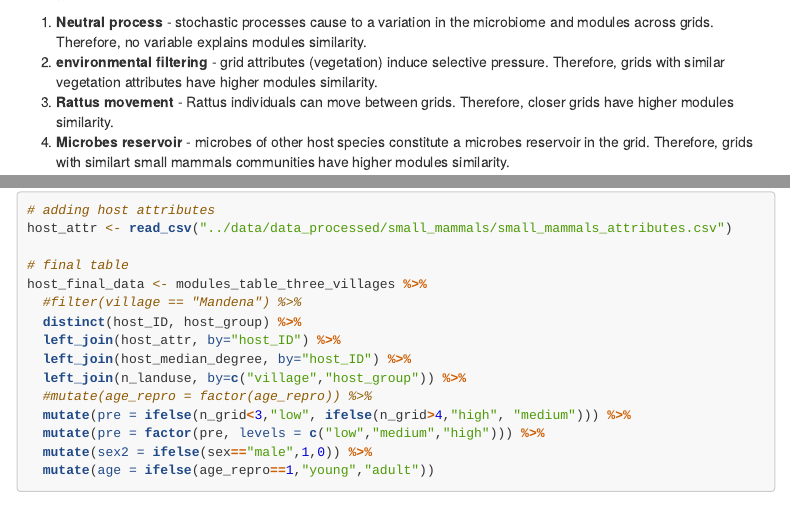
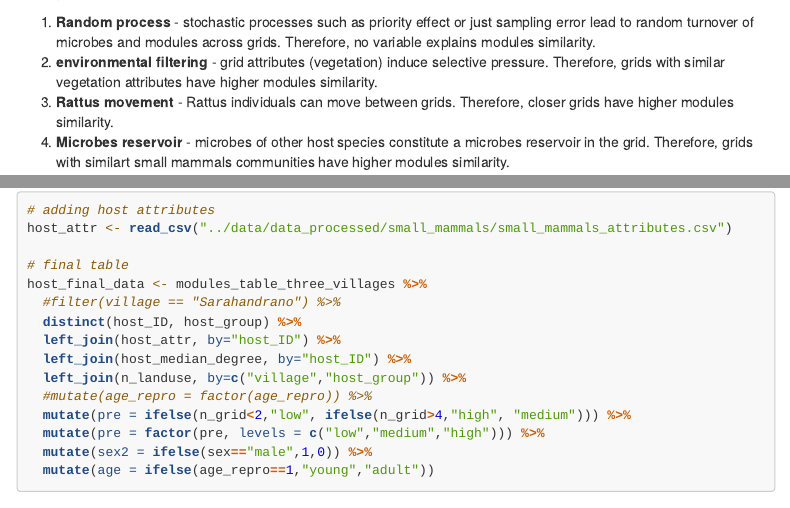
Before and after one commit to Ecological-Complexity-Lab/Microbiome_Structure_Madagascar, an R Markdown document (code/modularity_analysis_main.Rmd): the page in a window 1100 px wide, from 2410 px down, and a second part further down, joined at a grey line. Rendered offline with R 4.5, knitr and Pandoc, with nearby package versions; folded parts are opened; some code elsewhere in the file could not run offline; menus at the side of the page are left out.

Commit message:
Update modularity_analysis_main.Rmd

```diff
--- a/code/modularity_analysis_main.Rmd
+++ b/code/modularity_analysis_main.Rmd
@@ -203,7 +203,7 @@ final_data <- modules_similarity_three_villages %>%
 ![image](../presentations/hypotheses.png)
 I explore 4 non-mutual exclusive hypotheses for why land use affects the network's modular structure:
 
- 1. **Neutral process**  - stochastic processes cause to a variation in the microbiome and modules across grids. Therefore, no variable explains modules similarity.
+ 1. **Random process**  - stochastic processes such as priority effect or just sampling error lead to random turnover of microbes and modules across grids. Therefore, no variable explains modules similarity.
  2. **environmental filtering** - grid attributes (vegetation) induce selective pressure. Therefore, grids with similar vegetation attributes have higher modules similarity.
  3. **Rattus movement** - Rattus individuals can move between grids. Therefore, closer grids have higher modules similarity.
  4. **Microbes reservoir** - microbes of other host species constitute a microbes reservoir in the grid. Therefore, grids with similart small mammals communities have higher modules similarity.
@@ -361,13 +361,13 @@ host_attr <- read_csv("../data/data_processed/small_mammals/small_mammals_attrib
 
 # final table
 host_final_data <- modules_table_three_villages %>%
-  #filter(village == "Mandena") %>%
+  #filter(village == "Sarahandrano") %>%
   distinct(host_ID, host_group) %>%
   left_join(host_attr, by="host_ID") %>%
   left_join(host_median_degree, by="host_ID") %>%
   left_join(n_landuse, by=c("village","host_group")) %>%
   #mutate(age_repro = factor(age_repro)) %>%
-  mutate(pre = ifelse(n_grid<3,"low", ifelse(n_grid>4,"high", "medium"))) %>%
+  mutate(pre = ifelse(n_grid<2,"low", ifelse(n_grid>4,"high", "medium"))) %>%
   mutate(pre = factor(pre, levels = c("low","medium","high"))) %>%
   mutate(sex2 = ifelse(sex=="male",1,0)) %>%
   mutate(age = ifelse(age_repro==1,"young","adult"))
```
Also changed, not shown: code/modularity_analysis_main.Rmd (2 more changed lines).
